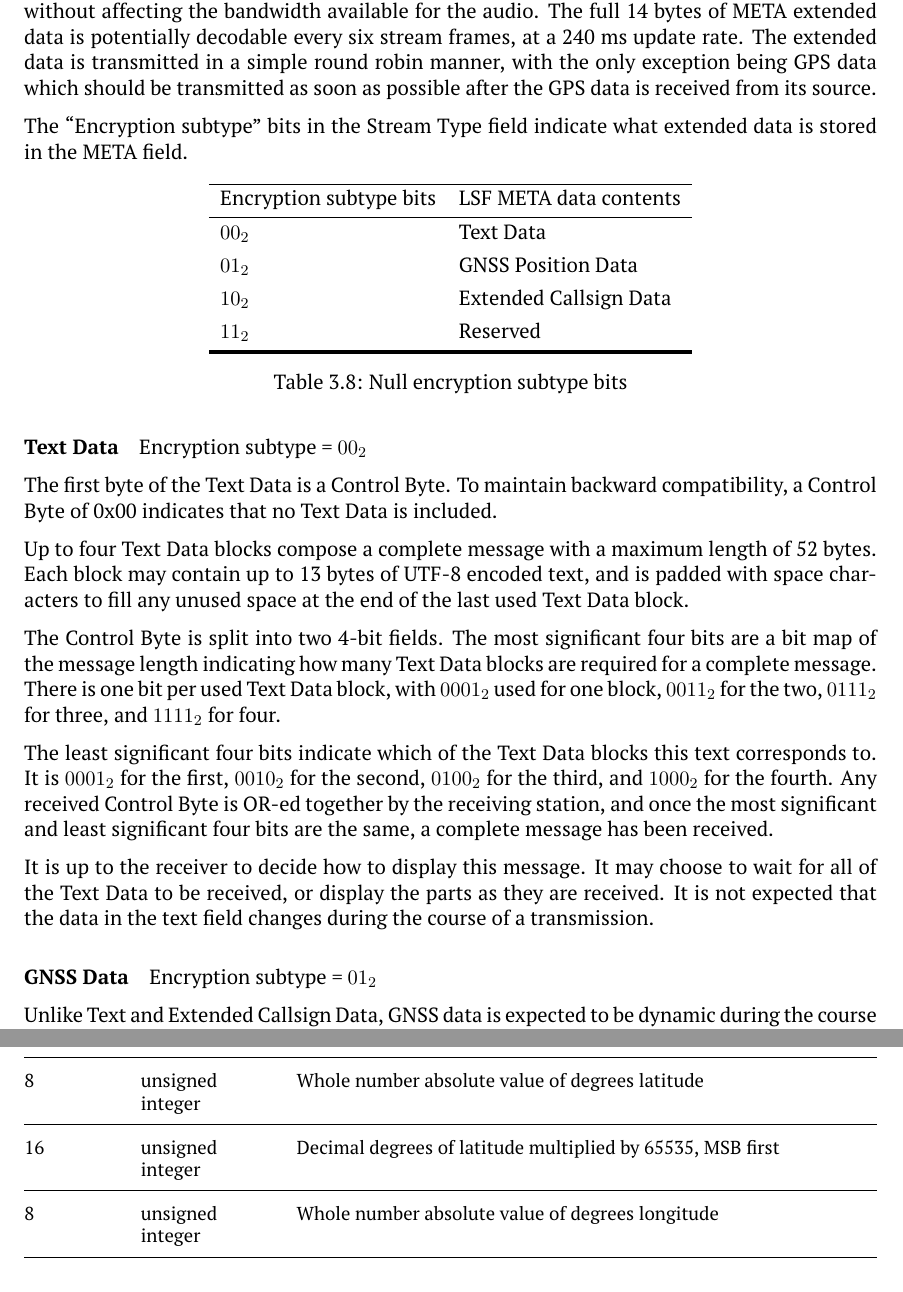
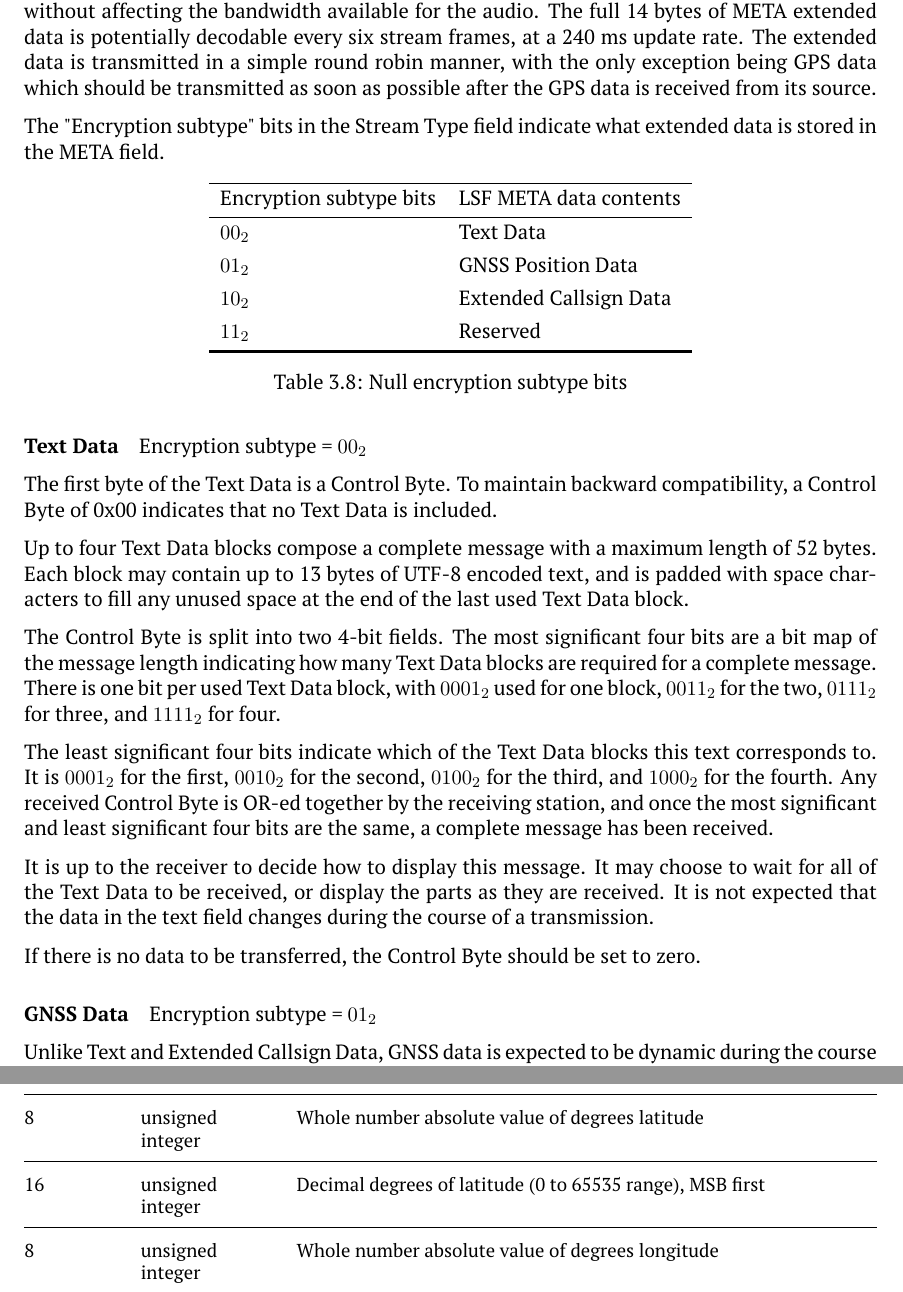
Before and after one commit to M17-Project/M17_spec, a LaTeX thesis (M17_spec.tex): two parts of pages 33 and 35 of 73, joined at a grey line, cut so that both start at the same text. The pictures show the PDF file M17_spec.pdf that the author committed with the source.

Commit message:
clarifications
- title expansion
- null-payload META field definition
- GNSS data - fractional part of degrees lat/lon definition

```diff
--- a/M17_spec.tex
+++ b/M17_spec.tex
@@ -1289,6 +1290,8 @@ The Control Byte is split into two 4-bit fields. The most significant four bits
 The least significant four bits indicate which of the Text Data blocks this text corresponds to. It is $0001_2$ for the first, $0010_2$ for the second, $0100_2$ for the third, and $1000_2$ for the fourth. Any received Control Byte is OR-ed together by the receiving station, and once the most significant and least significant four bits are the same, a complete message has been received.
 
 It is up to the receiver to decide how to display this message. It may choose to wait for all of the Text Data to be received, or display the parts as they are received. It is not expected that the data in the text field changes during the course of a transmission.
+
+If there is no data to be transferred, the Control Byte should be set to zero.
 
 \subparagraph{GNSS Data}
 
@@ -1333,14 +1336,13 @@ GNSS Position Data stores the 112 bit META field as follows:
 			8 & unsigned integer & Whole number absolute value of degrees
 			latitude \\
 			\midrule
-			16 & unsigned integer & Decimal degrees of latitude multiplied by 65535,
+			16 & unsigned integer & Decimal degrees of latitude (0 to 65535 range),
 			MSB first \\
 			\midrule
 			8 & unsigned integer & Whole number absolute value of degrees
 			longitude \\
 			\midrule
-			16 & unsigned integer & Decimal degrees of longitude multiplied by
-			65535, MSB first \\
+			16 & unsigned integer & Decimal degrees of longitude (0 to 65535 range), MSB first \\
 			\midrule
 			8 & unsigned integer & Latitude N/S, Longitude E/W, Altitude, Speed and
 			Bearing bit fields \\
```
Also changed, not shown: M17_spec.pdf, M17_spec.tex (3 more changed lines).
